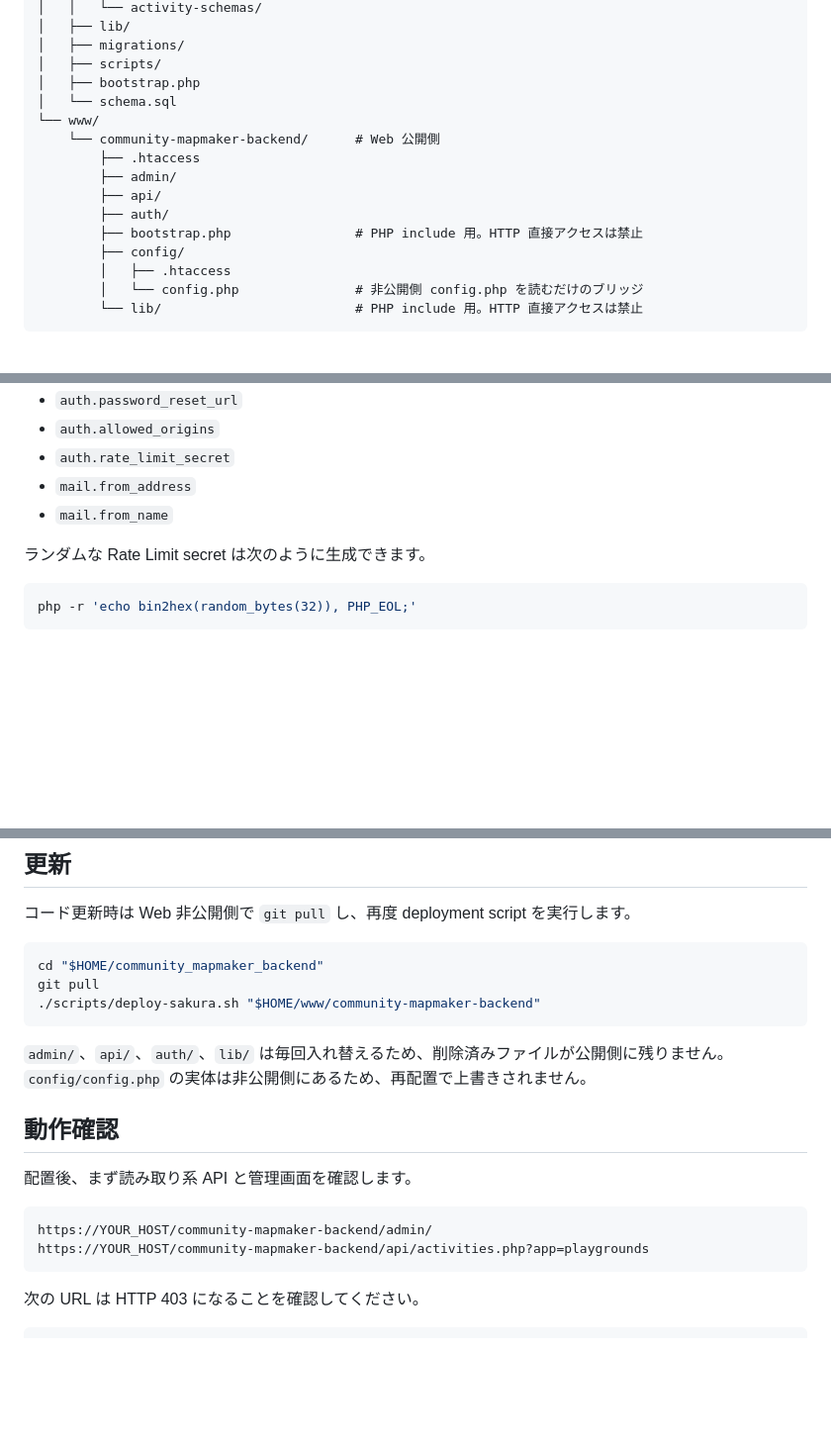
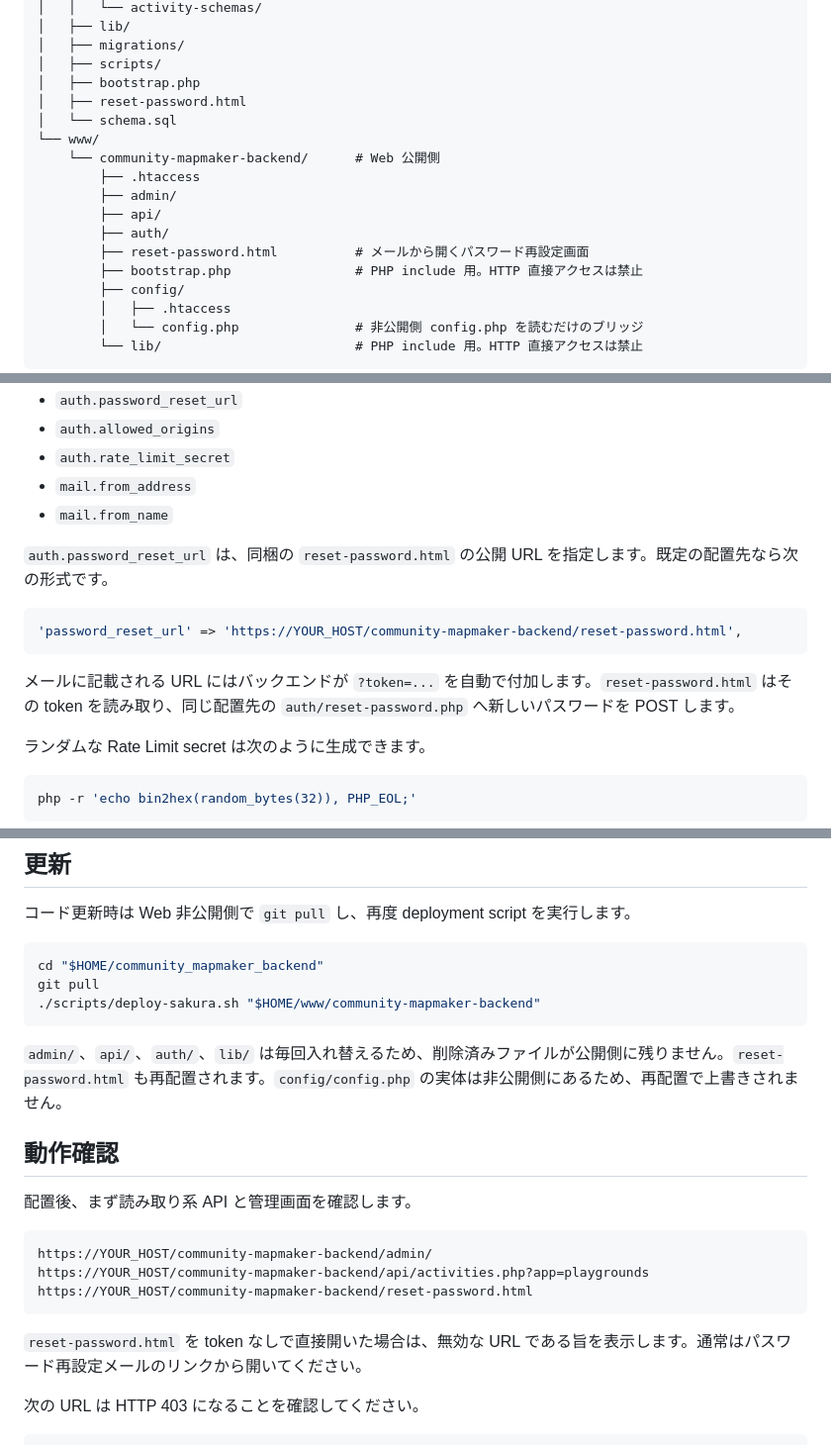
Before and after one commit to K-Sakanoshita/community_mapmaker_backend, a Markdown page: SAKURA_DEPLOY.md, 3 parts joined by grey strips. Shown at 99% size. Drawn GitHub-style; blank space fills up the shorter version.

Commit message:
Document bundled password reset page

````diff
--- a/SAKURA_DEPLOY.md
+++ b/SAKURA_DEPLOY.md
@@ -17,6 +17,7 @@
 │   ├── migrations/
 │   ├── scripts/
 │   ├── bootstrap.php
+│   ├── reset-password.html
 │   └── schema.sql
 └── www/
     └── community-mapmaker-backend/      # Web 公開側
@@ -24,6 +25,7 @@
         ├── admin/
         ├── api/
         ├── auth/
+        ├── reset-password.html          # メールから開くパスワード再設定画面
         ├── bootstrap.php                # PHP include 用。HTTP 直接アクセスは禁止
         ├── config/
         │   ├── .htaccess
@@ -60,6 +62,14 @@ vi config/config.php
 - `mail.from_address`
 - `mail.from_name`
 
+`auth.password_reset_url` は、同梱の `reset-password.html` の公開 URL を指定します。既定の配置先なら次の形式です。
+
+```php
+'password_reset_url' => 'https://YOUR_HOST/community-mapmaker-backend/reset-password.html',
+```
+
+メールに記載される URL にはバックエンドが `?token=...` を自動で付加します。`reset-password.html` はその token を読み取り、同じ配置先の `auth/reset-password.php` へ新しいパスワードを POST します。
+
 ランダムな Rate Limit secret は次のように生成できます。
 
 ```sh
@@ -118,7 +129,7 @@ git pull
 ./scripts/deploy-sakura.sh "$HOME/www/community-mapmaker-backend"
 ```
 
-`admin/`、`api/`、`auth/`、`lib/` は毎回入れ替えるため、削除済みファイルが公開側に残りません。`config/config.php` の実体は非公開側にあるため、再配置で上書きされません。
+`admin/`、`api/`、`auth/`、`lib/` は毎回入れ替えるため、削除済みファイルが公開側に残りません。`reset-password.html` も再配置されます。`config/config.php` の実体は非公開側にあるため、再配置で上書きされません。
 
 ## 動作確認
 
@@ -127,7 +138,10 @@ git pull
 ```text
 https://YOUR_HOST/community-mapmaker-backend/admin/
 https://YOUR_HOST/community-mapmaker-backend/api/activities.php?app=playgrounds
+https://YOUR_HOST/community-mapmaker-backend/reset-password.html
 ```
+
+`reset-password.html` を token なしで直接開いた場合は、無効な URL である旨を表示します。通常はパスワード再設定メールのリンクから開いてください。
 
 次の URL は HTTP 403 になることを確認してください。
 
````
Also changed, not shown: other parts of SAKURA_DEPLOY.md (+1 -0 lines).
